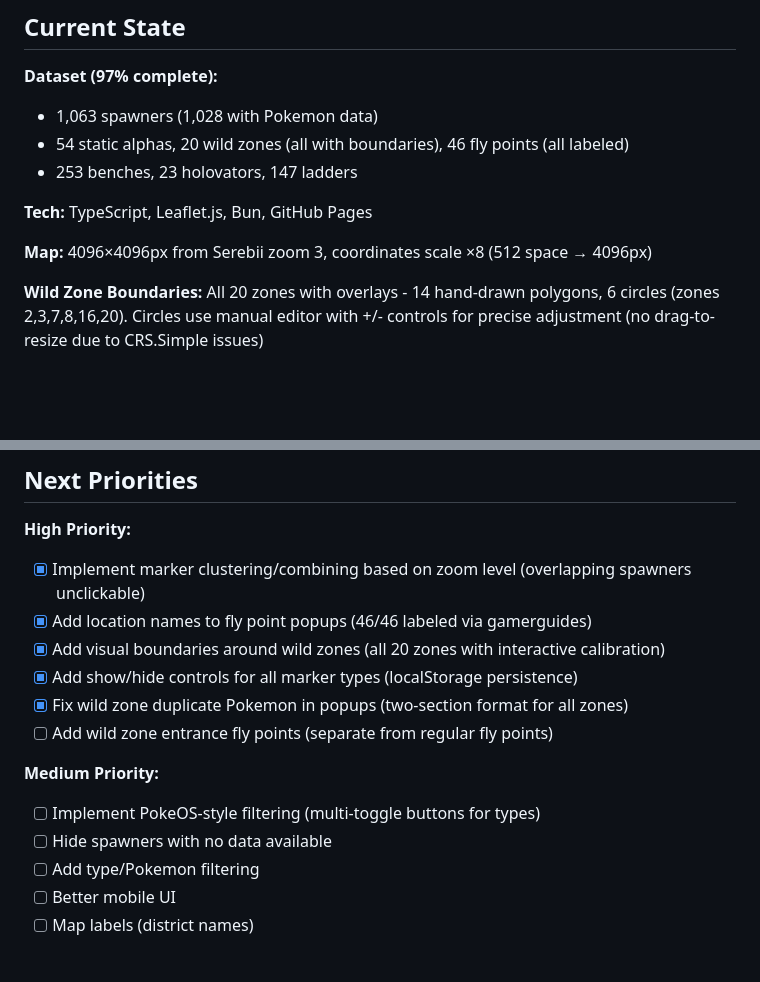
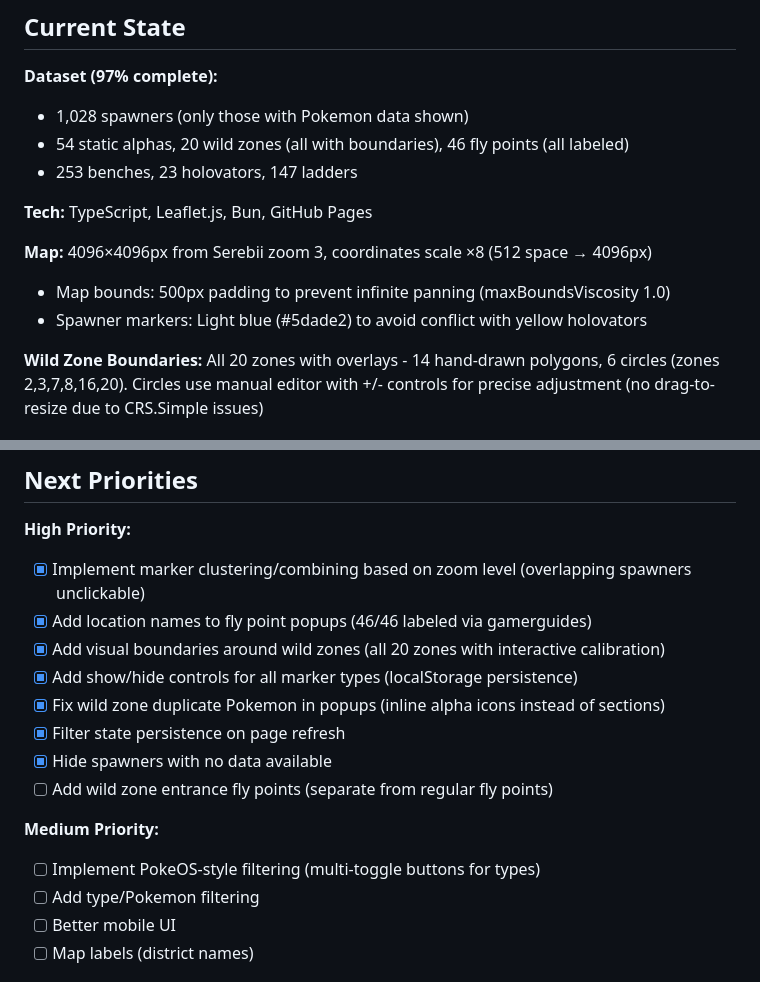
Before and after one commit to tuchandra/plza, a Markdown page: .claude/README.md, 2 parts joined by grey strips. GitHub-like rendering; blank space fills up the shorter version.

```diff
--- a/.claude/README.md
+++ b/.claude/README.md
@@ -5,13 +5,15 @@ Pokemon Legends: Z-A Interactive Map - Lumiose City map with precise spawner dat
 ## Current State
 
 **Dataset (97% complete):**
-- 1,063 spawners (1,028 with Pokemon data)
+- 1,028 spawners (only those with Pokemon data shown)
 - 54 static alphas, 20 wild zones (all with boundaries), 46 fly points (all labeled)
 - 253 benches, 23 holovators, 147 ladders
 
 **Tech:** TypeScript, Leaflet.js, Bun, GitHub Pages
 
 **Map:** 4096×4096px from Serebii zoom 3, coordinates scale ×8 (512 space → 4096px)
+- Map bounds: 500px padding to prevent infinite panning (maxBoundsViscosity 1.0)
+- Spawner markers: Light blue (#5dade2) to avoid conflict with yellow holovators
 
 **Wild Zone Boundaries:** All 20 zones with overlays - 14 hand-drawn polygons, 6 circles (zones 2,3,7,8,16,20). Circles use manual editor with +/- controls for precise adjustment (no drag-to-resize due to CRS.Simple issues)
 
@@ -51,12 +53,13 @@ See `docs/data-extraction-guide.md` for full details.
 - [x] Add location names to fly point popups (46/46 labeled via gamerguides)
 - [x] Add visual boundaries around wild zones (all 20 zones with interactive calibration)
 - [x] Add show/hide controls for all marker types (localStorage persistence)
-- [x] Fix wild zone duplicate Pokemon in popups (two-section format for all zones)
+- [x] Fix wild zone duplicate Pokemon in popups (inline alpha icons instead of sections)
+- [x] Filter state persistence on page refresh
+- [x] Hide spawners with no data available
 - [ ] Add wild zone entrance fly points (separate from regular fly points)
 
 **Medium Priority:**
 - [ ] Implement PokeOS-style filtering (multi-toggle buttons for types)
-- [ ] Hide spawners with no data available
 - [ ] Add type/Pokemon filtering
 - [ ] Better mobile UI
 - [ ] Map labels (district names)
```
Also changed, not shown: .claude/CHANGELOG.md (+22 -0 lines).
